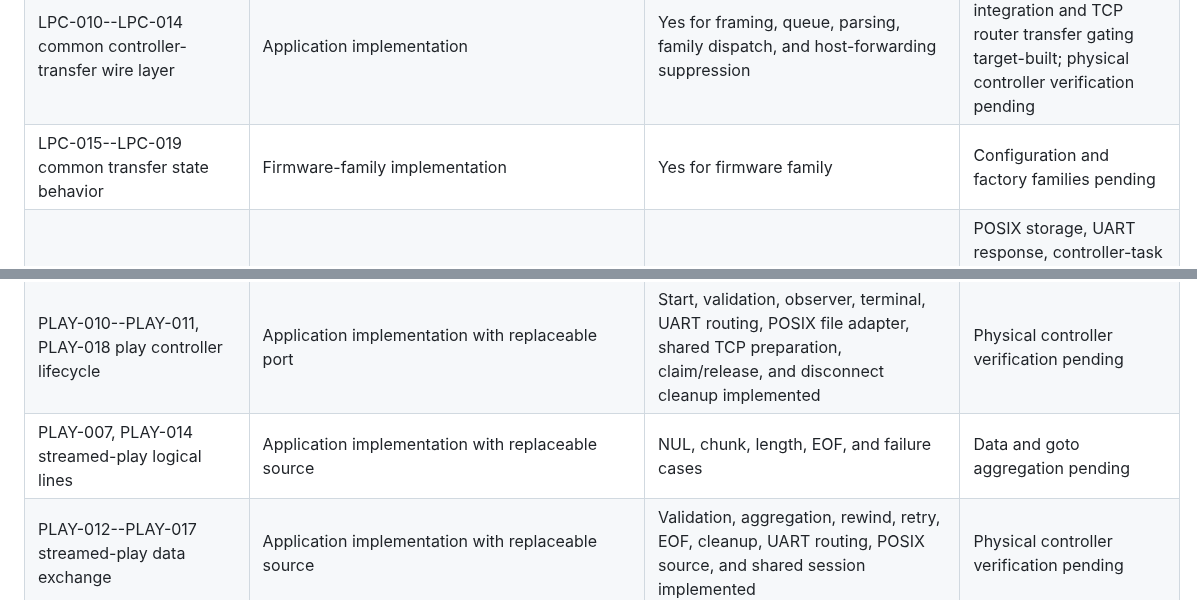
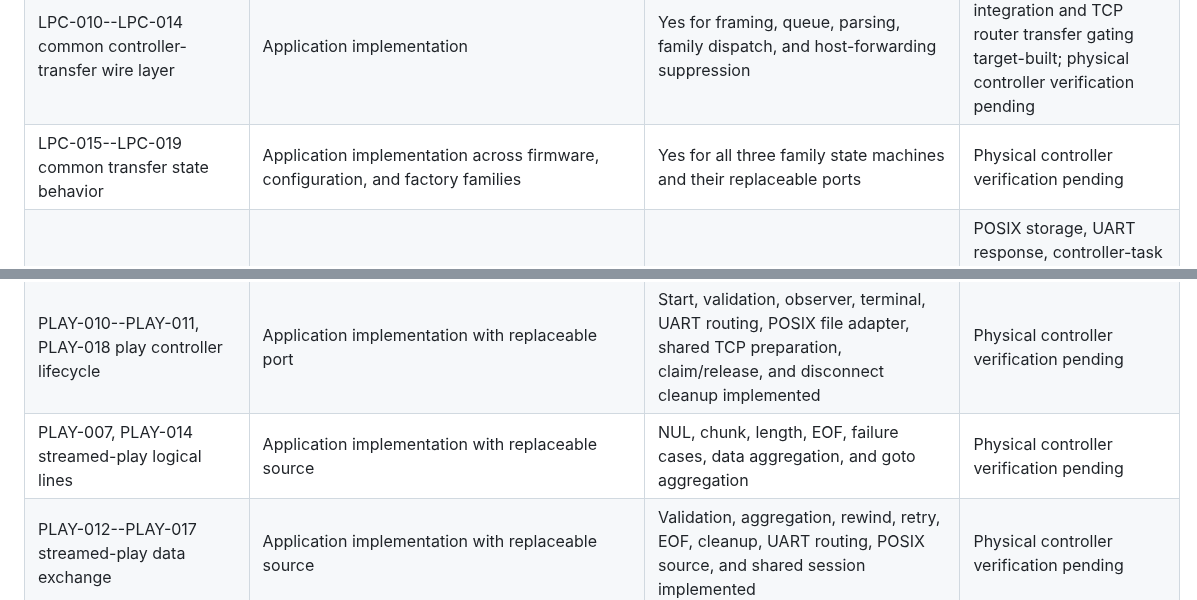
Before and after one commit to moinois/z1-esp32-firmware, a Markdown page: docs/requirements.md, 2 parts joined by grey strips. GitHub-like rendering.

Commit message:
Refresh completed transfer traceability

```diff
--- a/docs/requirements.md
+++ b/docs/requirements.md
@@ -82,13 +82,13 @@ ESP-IDF behavior has either a target test or a documented hardware test.
 | HW-020--HW-022 controller UART configuration | ESP-IDF adapter | Exact settings verified | Adapter startup deferred by BOOT-012 |
 | UART-002 bounded controller reads | ESP-IDF adapter | Exact settings verified | Adapter startup deferred by BOOT-012 |
 | LPC-010--LPC-014 common controller-transfer wire layer | Application implementation | Yes for framing, queue, parsing, family dispatch, and host-forwarding suppression | Controller-task service integration and TCP router transfer gating target-built; physical controller verification pending |
-| LPC-015--LPC-019 common transfer state behavior | Firmware-family implementation | Yes for firmware family | Configuration and factory families pending |
+| LPC-015--LPC-019 common transfer state behavior | Application implementation across firmware, configuration, and factory families | Yes for all three family state machines and their replaceable ports | Physical controller verification pending |
 | LPCFW-001--LPCFW-006 controller firmware transfer | Application implementation with replaceable port | Yes | POSIX storage, UART response, controller-task routing, and machine-status phase/progress publication integrated; physical controller verification pending |
 | LPCCFG-001--LPCCFG-006 controller configuration transfer | Application implementation with replaceable port | Yes | POSIX storage, UART response, and controller-task routing integrated; physical controller verification pending |
 | LPCFAC-001--LPCFAC-005 controller factory-data transfer | Application implementation with replaceable port | Yes | POSIX storage, UART response, removal, and controller-task routing integrated; physical controller verification pending |
 | PLAY-001--PLAY-007 streamed-play preparation and status | Application implementation with replaceable port | Yes for preparation and status | Shared TCP/controller session, POSIX storage, and routing integrated; physical verification pending |
 | PLAY-010--PLAY-011, PLAY-018 play controller lifecycle | Application implementation with replaceable port | Start, validation, observer, terminal, UART routing, POSIX file adapter, shared TCP preparation, claim/release, and disconnect cleanup implemented | Physical controller verification pending |
-| PLAY-007, PLAY-014 streamed-play logical lines | Application implementation with replaceable source | NUL, chunk, length, EOF, and failure cases | Data and goto aggregation pending |
+| PLAY-007, PLAY-014 streamed-play logical lines | Application implementation with replaceable source | NUL, chunk, length, EOF, failure cases, data aggregation, and goto aggregation | Physical controller verification pending |
 | PLAY-012--PLAY-017 streamed-play data exchange | Application implementation with replaceable source | Validation, aggregation, rewind, retry, EOF, cleanup, UART routing, POSIX source, and shared session implemented | Physical controller verification pending |
 | PLAY-019--PLAY-020 streamed-play goto exchange | Application implementation with monotonic-time port | Validation, scan, pacing, target, EOF, failure cases, UART routing, and shared session implemented | Physical controller verification pending |
 | PLAY-021 streamed-play family inbox | Shared application family inbox | Yes | Controller-task F-family routing integrated; physical verification pending |
```
